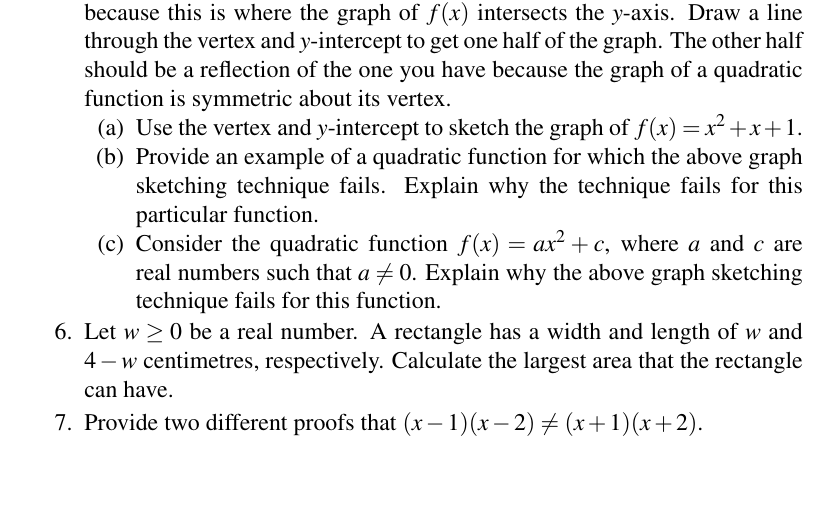
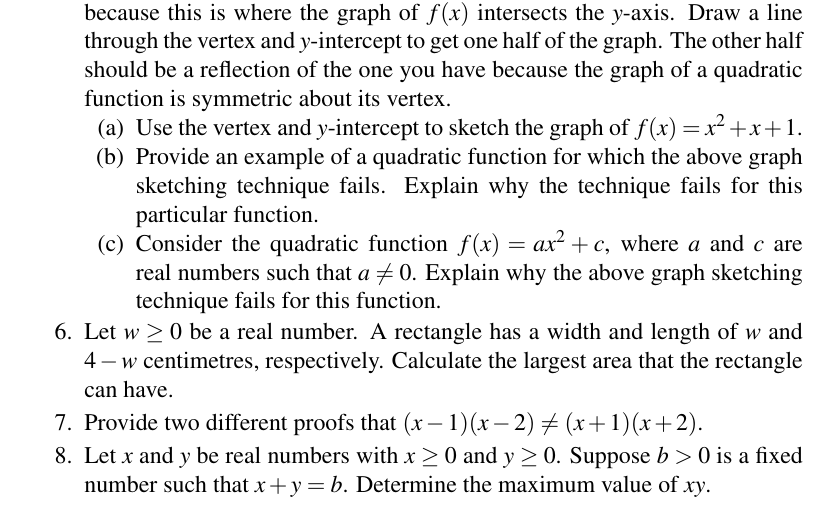
Before and after one commit to mvngu/hsnote, a LaTeX document (07_quadratic-graph.tex): part of page 11 of 11, cut so that both start at the same text, the shorter picture padded with empty space. Compiled offline with pdfLaTeX.

Commit message:
A problem and its solution.

```diff
--- a/07_quadratic-graph.tex
+++ b/07_quadratic-graph.tex
@@ -1892,6 +1892,52 @@ of~\eqref{eqn:quadratic_inequality} are different when $x = 1$.
 Therefore \Inequality{eqn:quadratic_inequality} is true.
 \end{solution}
 }{}
+
+\item Let $x$ and $y$ be real numbers with $x \geq 0$ and $y \geq 0$.
+  Suppose $b > 0$ is a fixed number such that $x + y = b$.  Determine
+  the maximum value of $xy$.
+\ifbool{showSolution}{
+\begin{solution}
+You know that $x + y = b$.  Solve the last equation for $y$ to get
+$y = b - x$ and you can now write the product $xy$ as the quadratic
+function
+\[
+f(x)
+=
+x(b - x).
+\]
+Use the distributive laws to write the function $f(x)$ as
+$f(x) = -x^2 + bx$.  You know that the vertex of $f(x)$ is the point
+at which the value of $f(x)$ is highest or lowest.  The $x$-coordinate
+of the vertex of $f(x)$ is
+%%
+\begin{align*}
+x
+&=
+-\frac{b}{2(-1)} \\[4pt]
+&=
+\frac{b}{2}
+\end{align*}
+%%
+so the corresponding $y$-coordinate is
+%%
+\begin{align*}
+f(b/2)
+&=
+\frac{b}{2} \parenthesis*{b - \frac{b}{2}} \\[4pt]
+&=
+\frac{b}{2} \parenthesis*{\frac{2b}{2} - \frac{b}{2}} \\[4pt]
+&=
+\frac{b}{2} \parenthesis*{\frac{b}{2}} \\[4pt]
+&=
+\frac{b^2}{4}.
+\end{align*}
+%%
+Note that $f(b/2) = b^2 / 4$ is positive because you have assumed that
+$b > 0$.  Therefore the quadratic function $f(x)$ has a maximum value
+of $b^2 / 4$, which occurs when $x = b / 2$.
+\end{solution}
+}{}
 \end{problem}
 
 \end{document}
```
